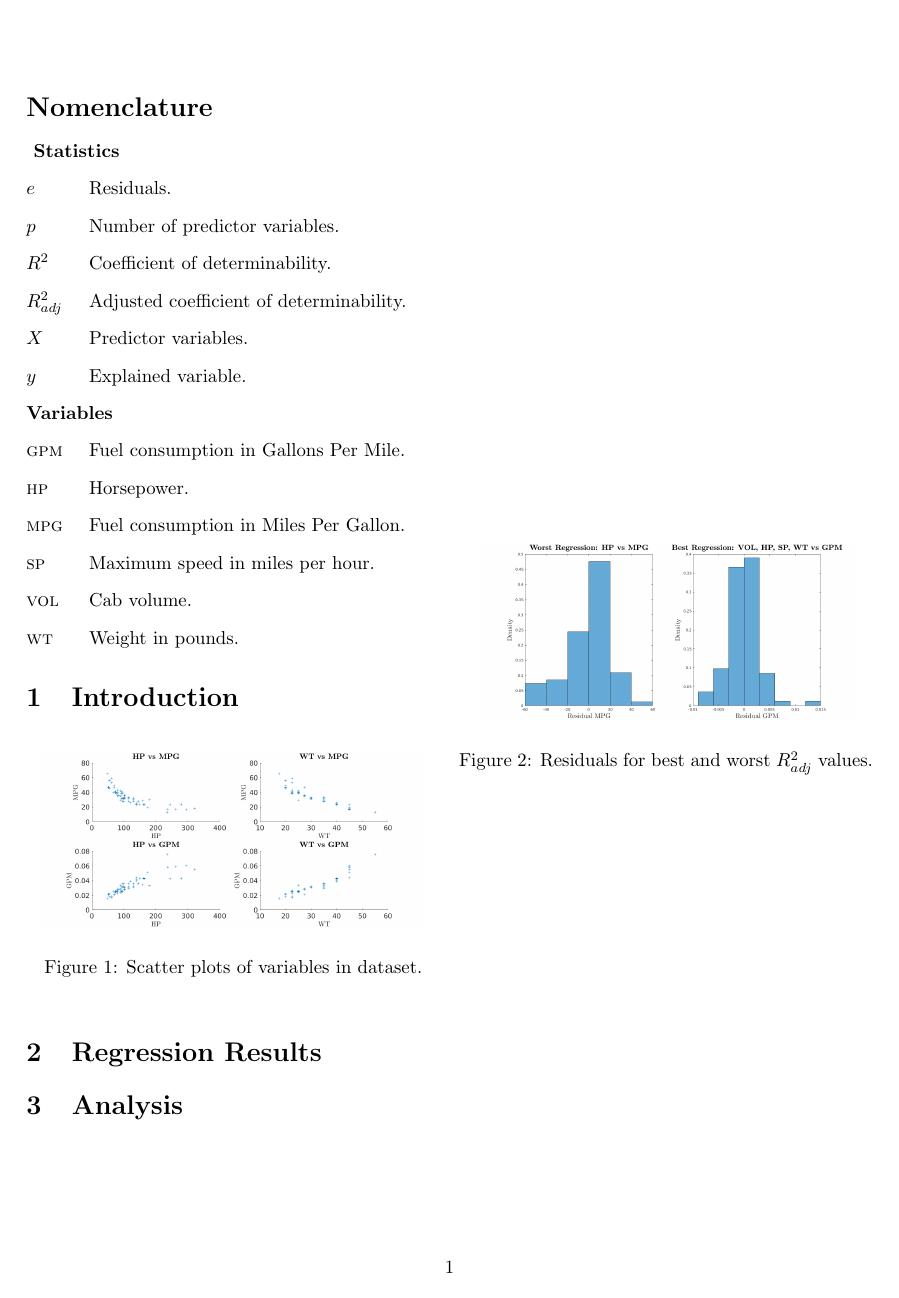
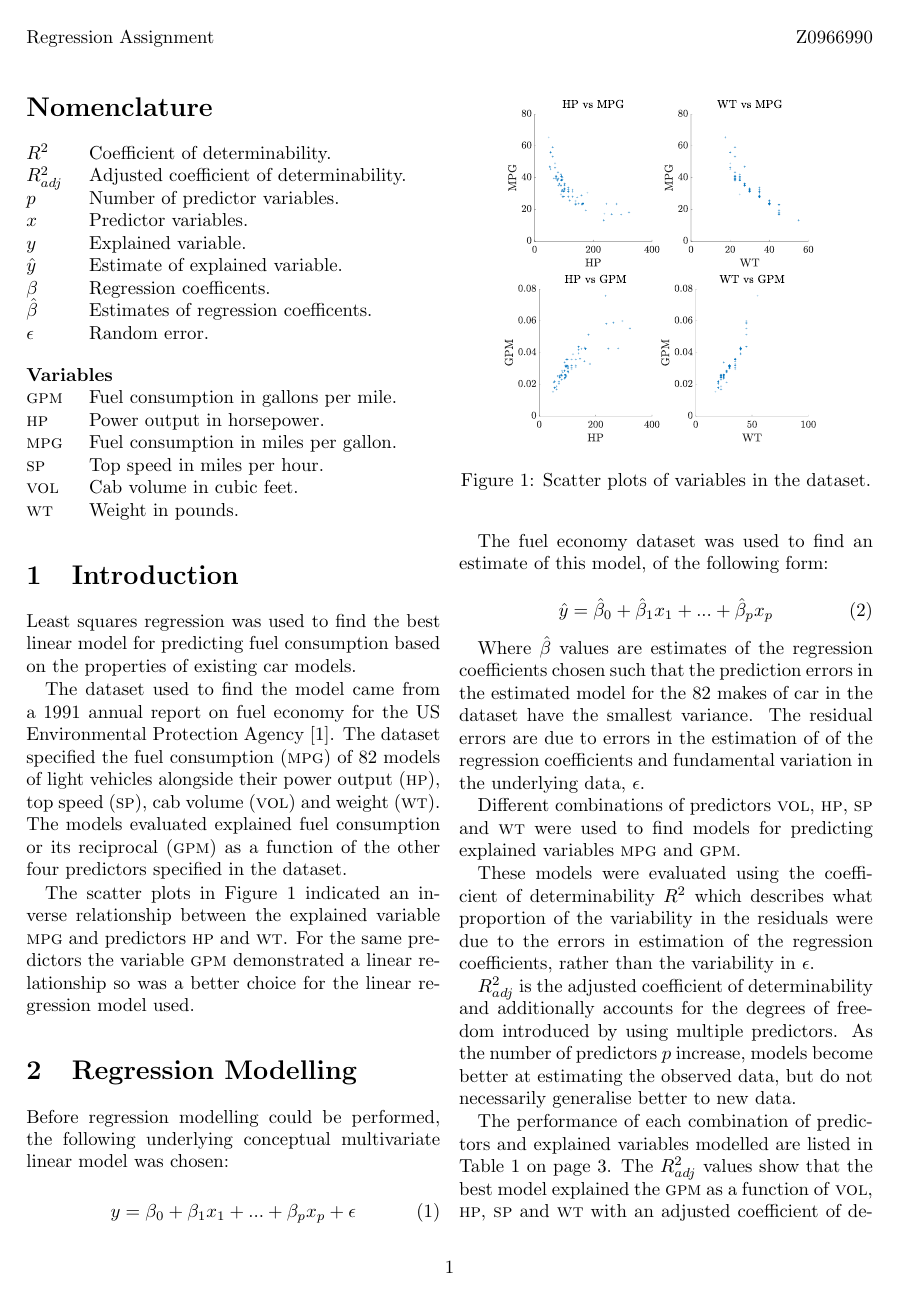
Before and after one commit to rmaguire31/l2-regression-assignment, a LaTeX document (report/mpg_regression.tex): page 2 of 3 before the commit and page 2 of 4 after it. Compiled offline with pdfLaTeX.

Commit message:
Body of report incl. figure font sizes.

```diff
--- a/report/mpg_regression.tex
+++ b/report/mpg_regression.tex
@@ -43,30 +69,88 @@
 \end{titlepage}
 
 % Nomenclature.
-\nomenclature[V]{\textsc{mpg}}{Fuel consumption in Miles Per Gallon.}
-\nomenclature[V]{\textsc{gpm}}{Fuel consumption in Gallons Per Mile.}
-\nomenclature[V]{\textsc{hp}}{Horsepower.}
-\nomenclature[V]{\textsc{sp}}{Maximum speed in miles per hour.}
-\nomenclature[V]{\textsc{wt}}{Weight in pounds.}
-\nomenclature[V]{\textsc{vol}}{Cab volume.}
-\nomenclature[S]{$y$}{Explained variable.}
-\nomenclature[S]{$X$}{Predictor variables.}
-\nomenclature[S]{$e$}{Residuals.}
-\nomenclature[S]{$p$}{Number of predictor variables.}
-\nomenclature[S]{$R^2$}{Coefficient of determinability.}
-\nomenclature[S]{$R^2_{adj}$}{Adjusted coefficient of determinability.}
+\nomenclature[0]{$R^2$}{Coefficient of determinability.}
+\nomenclature[1]{$R^2_{adj}$}{Adjusted coefficient of determinability.}
+\nomenclature[2]{$p$}{Number of predictor variables.}
+\nomenclature[3]{$x$}{Predictor variables.}
+\nomenclature[4]{$y$}{Explained variable.}
+\nomenclature[5]{$\hat{y}$}{Estimate of explained variable.}
+\nomenclature[6]{$\beta$}{Regression coefficents.}
+\nomenclature[7]{$\hat{\beta}$}{Estimates of regression coefficents.}
+\nomenclature[8]{$\epsilon$}{Random error.}
+
+\nomenclature[V]{\MPG}{Fuel consumption in miles per gallon.}
+\nomenclature[V]{\GPM}{Fuel consumption in gallons per mile.}
+\nomenclature[V]{\HP}{Power output in horsepower.}
+\nomenclature[V]{\SP}{Top speed in miles per hour.}
+\nomenclature[V]{\WT}{Weight in pounds.}
+\nomenclature[V]{\VOL}{Cab volume in cubic feet.}
 \printnomenclature
 
 % Main matter.
 \section{Introduction}
 
+Least squares regression was used to find the best linear model for predicting
+fuel consumption based on the properties of existing car models.
+
+The dataset used to find the model came from a 1991 annual report on fuel
+economy for the US Environmental Protection Agency \cite{heavenrichlight}. The
+dataset specified the fuel consumption (\MPG) of 82 models of light vehicles
+alongside their power output (\HP), top speed (\SP), cab volume (\VOL) and
+weight (\WT). The models evaluated explained fuel consumption or its reciprocal
+(\GPM) as a function of the other four predictors specified in the dataset.
+
+The scatter plots in Figure~\vref{fig:Data} indicated an inverse relationship
+between the explained variable \MPG and predictors \HP and \WT. For the same
+predictors the variable \GPM demonstrated a linear relationship so was a better
+choice for the linear regression model used.
+
 \begin{figure}[h]
     \centering
-    \includegraphics[width=0.45\textwidth]{Data}
-    \caption{Scatter plots of variables in dataset.}
+    \includegraphics[width=0.42\textwidth]{MPG}
+    \includegraphics[width=0.42\textwidth]{GPM}
+    \caption{Scatter plots of variables in the dataset.}
     \label{fig:Data}
 \end{figure}
 
-\section{Regression Results}
+\section{Regression Modelling}
 
-\begin{table*}[]
+Before regression modelling could be performed, the following underlying
+conceptual multivariate linear model was chosen:
+
+\begin{equation}
+    y = \beta_0 + \beta_1 x_1 + ... + \beta_p x_p + \epsilon
+    \label{eq:Model}
+\end{equation}
+
+The fuel economy dataset was used to find an estimate of this model, of the
+following form:
+
+\begin{equation}
+    \hat{y} = \hat{\beta}_0 + \hat{\beta}_1 x_1 + ... + \hat{\beta}_p x_p
+    \label{eq:Estimate}
+\end{equation}
+
+Where $\hat{\beta}$ values are estimates of the regression coefficients chosen
+such that the prediction errors in the estimated model for the 82 makes of car
+in the dataset have the smallest variance. The residual errors are due to
+errors in the estimation of of the regression coefficients and fundamental
+variation in the underlying data, $\epsilon$.
+
+Different combinations of predictors \VOL, \HP, \SP and \WT were used to find
+models for predicting explained variables \MPG and \GPM.
+
+These models were evaluated using the coefficient of determinability $R^2$
+which describes what proportion of the variability in the residuals were due to
+the errors in estimation of the regression coefficients, rather than the
+variability in $\epsilon$.
+
+$R^2_{adj}$ is the adjusted coefficient of determinability and additionally
+accounts for the degrees of freedom introduced by using multiple predictors. As
+the number of predictors $p$ increase, models become better at estimating the
+observed data, but do not necessarily generalise better to new data.
+
+The performance of each combination of predictors and explained variables
+modelled are listed in Table~\vref{table:Regression}. The $R^2_{adj}$ values
+show that the best model explained the \GPM as a function of \VOL, \HP, \SP and
+\WT with an adjusted coefficient of determinability of 0.99116. Similarly the
@@ -103,6 +180,5 @@
     \end{tabular}
     \caption{Comparison of performance of models with different variables.}
-    \label{table:reg}
+    \label{table:Regression}
 \end{table*}
 
-\section{Analysis}
@@ -109,8 +204,8 @@
 
 \begin{figure}[h]
     \centering
-    \includegraphics[width=0.45\textwidth]{Residuals}
-    \caption{Residuals for best and worst $R^2_{adj}$ values.}
+    \includegraphics[width=0.42\textwidth]{Residuals}
+    \caption{Residuals for regressions with worst and best $R^2_{adj}$.}
     \label{fig:Residuals}
 \end{figure}
 
```
Also changed, not shown: report/bibliography.bib (added, +6 -0 lines), report/img/Data.png (deleted), report/img/GPM.pdf (added), report/img/GPM.svg (added), report/img/MPG.pdf (added), report/img/MPG.svg (added), report/img/Residuals.pdf (added), report/img/Residuals.png (deleted), report/img/Residuals.svg (added), report/mpg_regression.tex (118 more changed lines), 1 other file.
